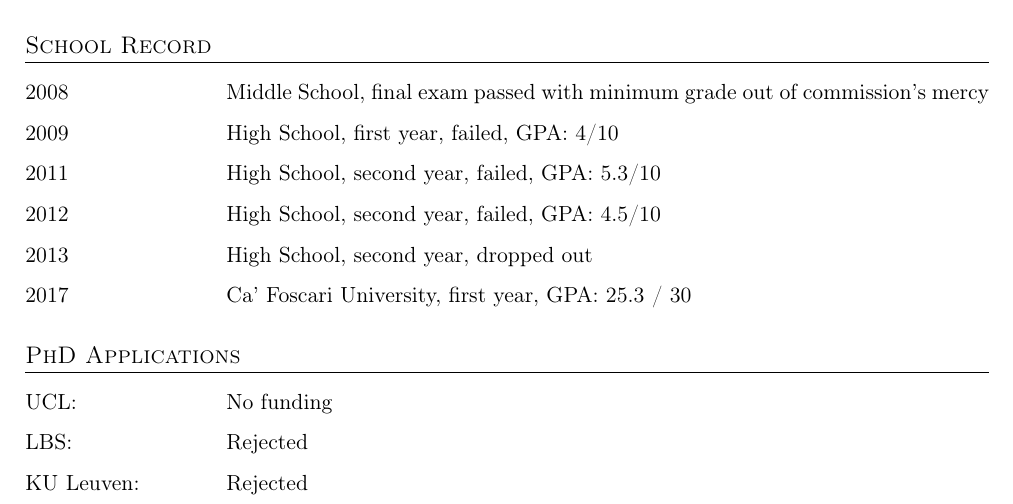
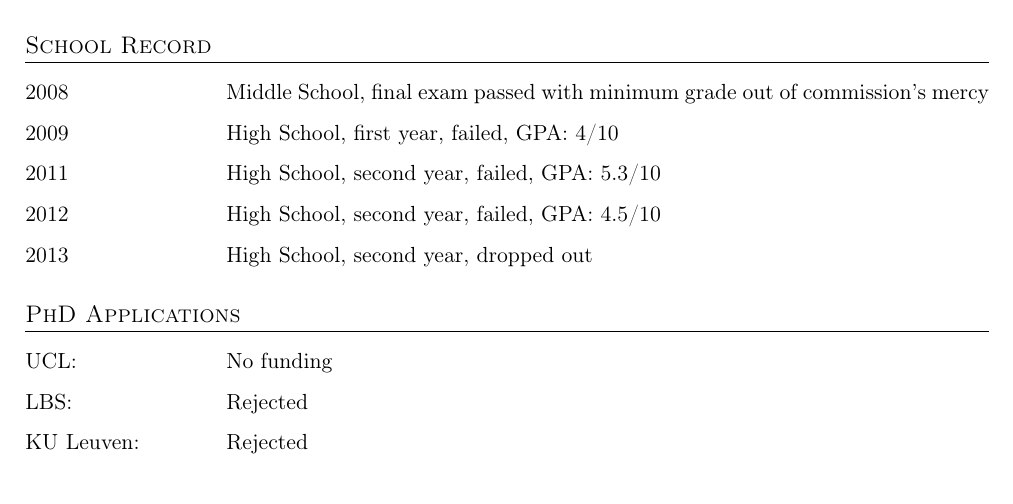
Before and after one commit to massimilianofurlan/resume, a LaTeX CV (antiresume.tex): part of the page, cut so that both start at the same text. Compiled offline with pdfLaTeX.

Commit message:
not a failure

```diff
--- a/antiresume.tex
+++ b/antiresume.tex
@@ -36,7 +36,7 @@
 	\item[2011] High School, second year,  failed, GPA: 5.3/10
 	\item[2012] High School, second year,  failed, GPA: 4.5/10
 	\item[2013] High School, second year,  dropped out
-	\item[2017] Ca' Foscari University, first year,  GPA: 25.3 / 30
+	%\item[2017] Ca' Foscari University, first year,  GPA: 25.3 / 30
 \end{cvlist}
 
 \section{PhD Applications }
```
